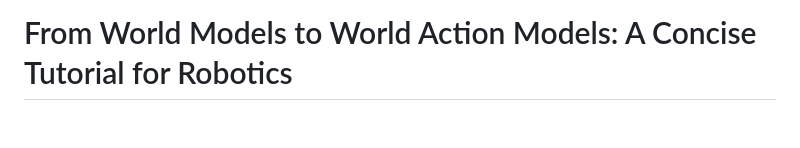
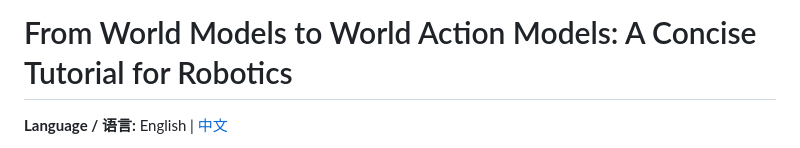
Before and after one commit to clearlab-sustech/WorldModelSurvey, a Markdown page: README.md, the part around one of its changes. Drawn GitHub-style; blank space fills up the shorter version.

Commit message:
add bilingual README

```diff
--- a/README.md
+++ b/README.md
@@ -1,4 +1,6 @@
 # From World Models to World Action Models: A Concise Tutorial for Robotics
+
+**Language / 语言:** English | [中文](README.zh-CN.md)
 
 [**Xiaoxiong Zhang**](https://xiaoxiongzzzz.github.io/),
 [**Xiong Zeng**](https://zengxiong111.github.io/zengxiong.github.io/), and
```
Also changed, not shown: other parts of README.md (+1 -2 lines), README.zh-CN.md (added, +63 -0 lines).
